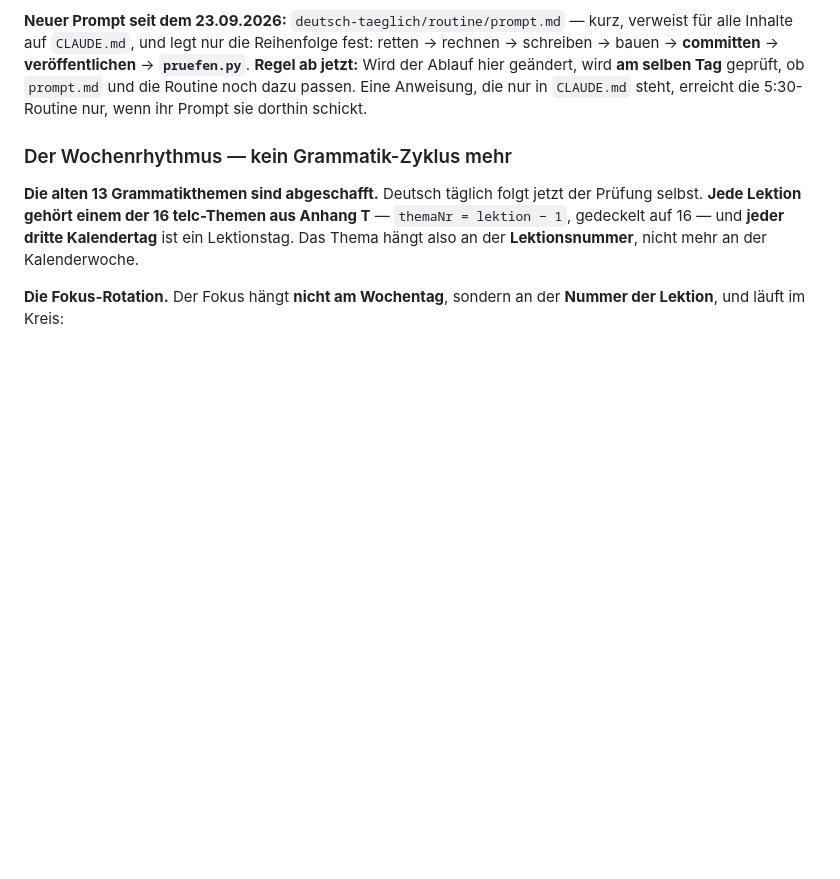
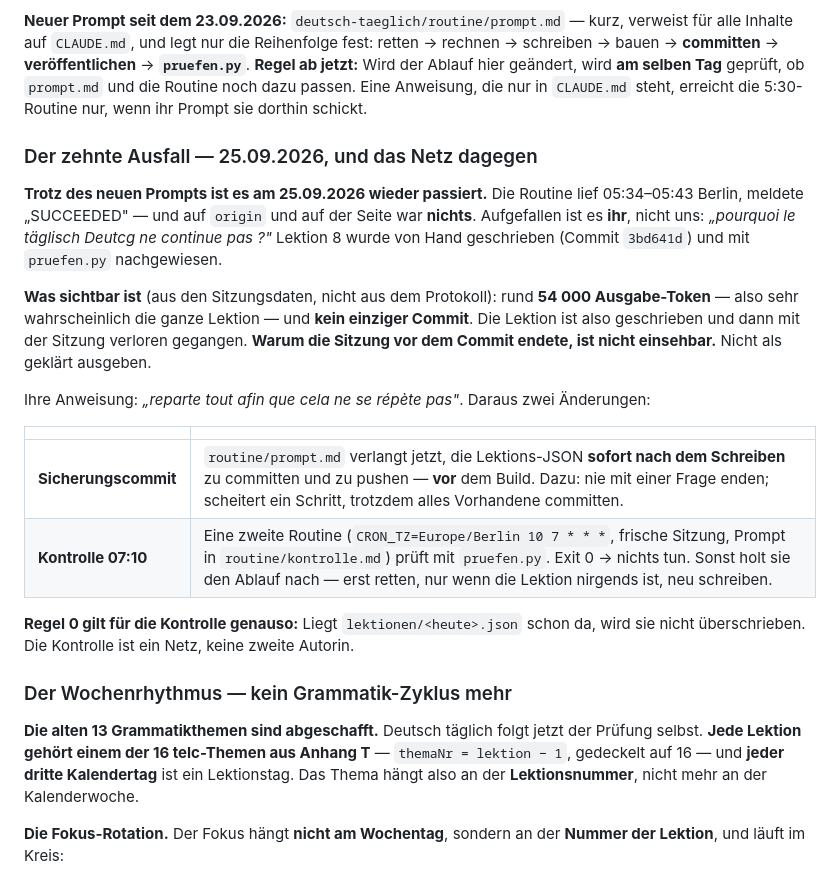
Before and after one commit to Williamszika/Etude-et-revision-exercice-et-Examen, a Markdown page: CLAUDE.md, the part around the change. GitHub-like rendering; blank space fills up the shorter version.

```diff
--- a/CLAUDE.md
+++ b/CLAUDE.md
@@ -585,6 +585,28 @@ bauen → **committen** → **veröffentlichen** → **`pruefen.py`**. **Regel a
 Ablauf hier geändert, wird **am selben Tag** geprüft, ob `prompt.md` und die Routine noch dazu
 passen. Eine Anweisung, die nur in `CLAUDE.md` steht, erreicht die 5:30-Routine nur, wenn ihr
 Prompt sie dorthin schickt.
+
+### Der zehnte Ausfall — 25.09.2026, und das Netz dagegen
+
+**Trotz des neuen Prompts ist es am 25.09.2026 wieder passiert.** Die Routine lief
+05:34–05:43 Berlin, meldete „SUCCEEDED" — und auf `origin` und auf der Seite war **nichts**.
+Aufgefallen ist es **ihr**, nicht uns: *„pourquoi le täglisch Deutcg ne continue pas ?"*
+Lektion 8 wurde von Hand geschrieben (Commit `3bd641d`) und mit `pruefen.py` nachgewiesen.
+
+**Was sichtbar ist** (aus den Sitzungsdaten, nicht aus dem Protokoll): rund **54 000
+Ausgabe-Token** — also sehr wahrscheinlich die ganze Lektion — und **kein einziger Commit**.
+Die Lektion ist also geschrieben und dann mit der Sitzung verloren gegangen. **Warum die
+Sitzung vor dem Commit endete, ist nicht einsehbar.** Nicht als geklärt ausgeben.
+
+Ihre Anweisung: *„reparte tout afin que cela ne se répète pas"*. Daraus zwei Änderungen:
+
+| | |
+|---|---|
+| **Sicherungscommit** | `routine/prompt.md` verlangt jetzt, die Lektions-JSON **sofort nach dem Schreiben** zu committen und zu pushen — **vor** dem Build. Dazu: nie mit einer Frage enden; scheitert ein Schritt, trotzdem alles Vorhandene committen. |
+| **Kontrolle 07:10** | Eine zweite Routine (`CRON_TZ=Europe/Berlin 10 7 * * *`, frische Sitzung, Prompt in `routine/kontrolle.md`) prüft mit `pruefen.py`. Exit 0 → nichts tun. Sonst holt sie den Ablauf nach — erst retten, nur wenn die Lektion nirgends ist, neu schreiben. |
+
+**Regel 0 gilt für die Kontrolle genauso:** Liegt `lektionen/<heute>.json` schon da, wird sie
+nicht überschrieben. Die Kontrolle ist ein Netz, keine zweite Autorin.
 
 ### Der Wochenrhythmus — kein Grammatik-Zyklus mehr
 
```
Also changed, not shown: deutsch-taeglich/routine/kontrolle.md (added, +27 -0 lines), deutsch-taeglich/routine/prompt.md (+8 -0 lines).
